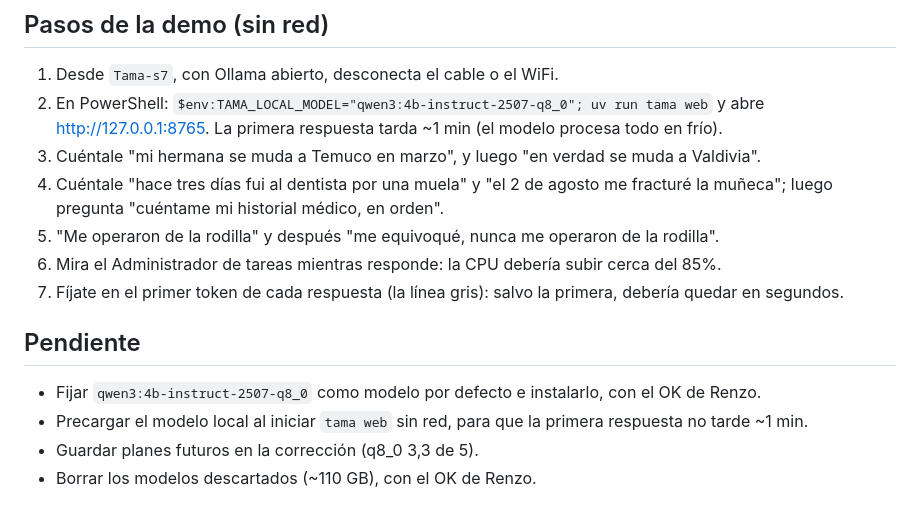
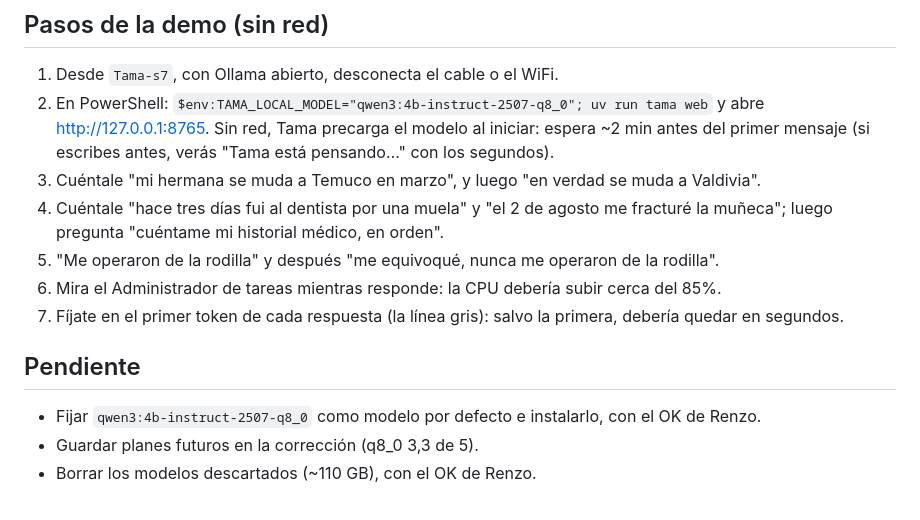
Before and after one commit to ProyectoJaviera/Tama, a Markdown page: docs/sprints/XX-modelo-local.md, the part around the change. GitHub-like rendering.

Commit message:
docs: update the offline demo for the preload at startup
Co-Authored-By: Claude Opus 5.5 (1M context) <noreply@anthropic.com>

```diff
--- a/docs/sprints/XX-modelo-local.md
+++ b/docs/sprints/XX-modelo-local.md
@@ -46,7 +46,8 @@ ministral-3:8b lo falla en las tres. Detalle en `bench/local/TABLA.md`.
 ## Pasos de la demo (sin red)
 1. Desde `Tama-s7`, con Ollama abierto, desconecta el cable o el WiFi.
 2. En PowerShell: `$env:TAMA_LOCAL_MODEL="qwen3:4b-instruct-2507-q8_0"; uv run tama web` y abre
-   http://127.0.0.1:8765. La primera respuesta tarda ~1 min (el modelo procesa todo en frío).
+   http://127.0.0.1:8765. Sin red, Tama precarga el modelo al iniciar: espera ~2 min antes del
+   primer mensaje (si escribes antes, verás "Tama está pensando…" con los segundos).
 3. Cuéntale "mi hermana se muda a Temuco en marzo", y luego "en verdad se muda a Valdivia".
 4. Cuéntale "hace tres días fui al dentista por una muela" y "el 2 de agosto me fracturé la
    muñeca"; luego pregunta "cuéntame mi historial médico, en orden".
@@ -57,6 +58,5 @@ ministral-3:8b lo falla en las tres. Detalle en `bench/local/TABLA.md`.
 
 ## Pendiente
 - Fijar `qwen3:4b-instruct-2507-q8_0` como modelo por defecto e instalarlo, con el OK de Renzo.
-- Precargar el modelo local al iniciar `tama web` sin red, para que la primera respuesta no tarde ~1 min.
 - Guardar planes futuros en la corrección (q8_0 3,3 de 5).
 - Borrar los modelos descartados (~110 GB), con el OK de Renzo.
```
